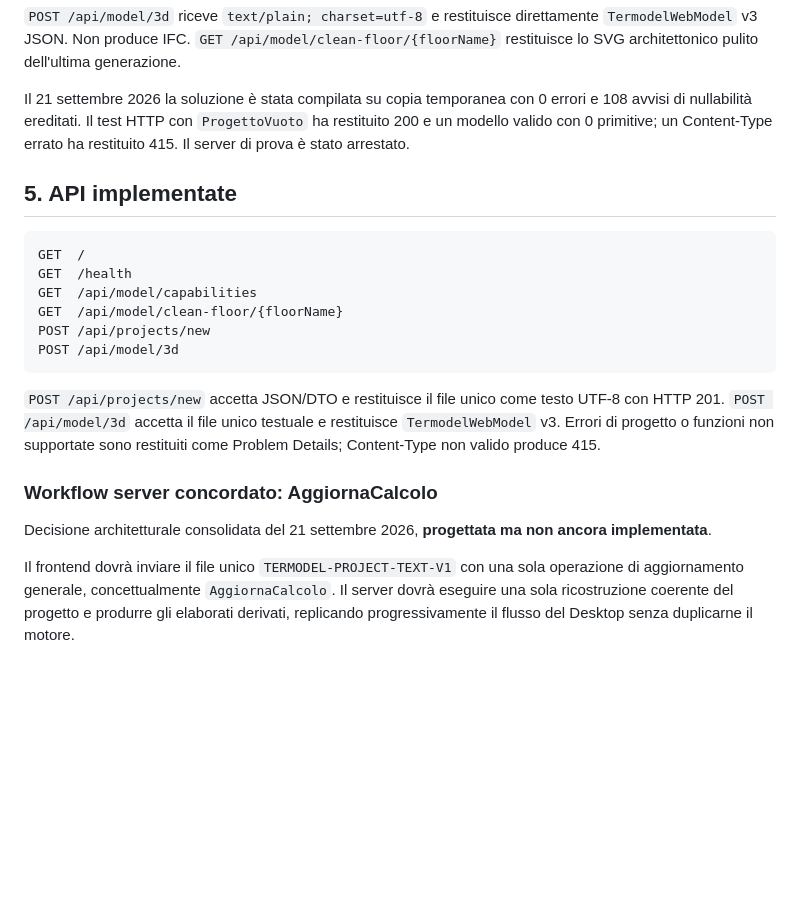
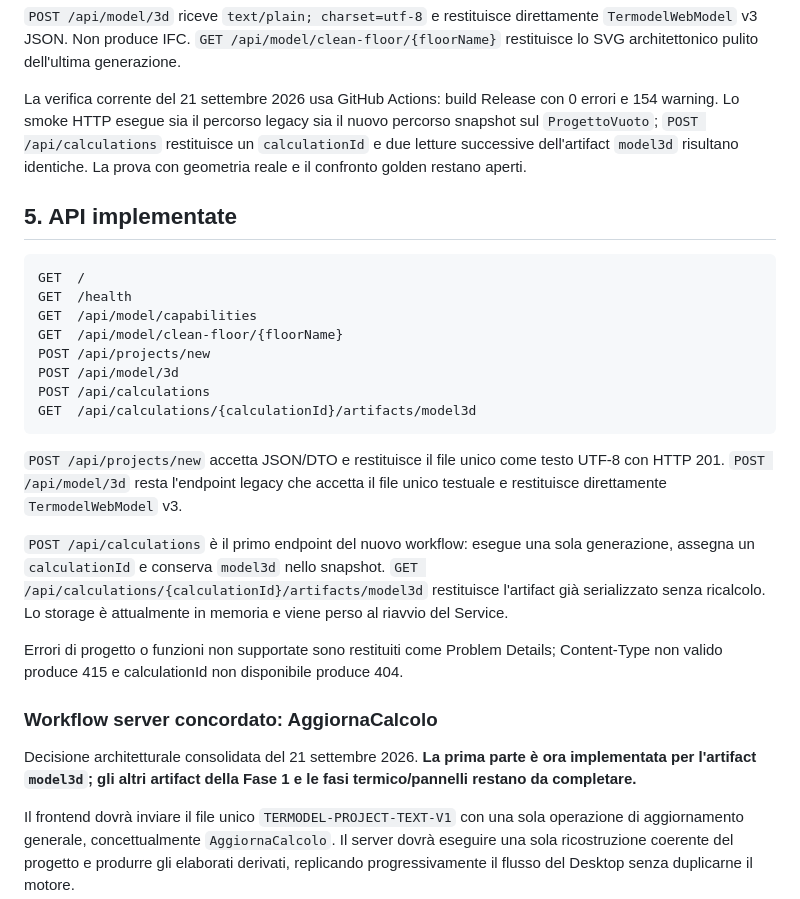
Before and after one commit to Fetonte1960/Termodel, a Markdown page: Server/Termodelwebservice/PROJECT-SUMMARY-SERVICE.md, the part around one of its changes. GitHub-like rendering; blank space fills up the shorter version.

````diff
--- a/Server/Termodelwebservice/PROJECT-SUMMARY-SERVICE.md
+++ b/Server/Termodelwebservice/PROJECT-SUMMARY-SERVICE.md
@@ -433,10 +471,12 @@ seriale.
 /api/model/clean-floor/{floorName}` restituisce lo SVG architettonico pulito
 dell'ultima generazione.
 
-Il 21 settembre 2026 la soluzione è stata compilata su copia temporanea con
-0 errori e 108 avvisi di nullabilità ereditati. Il test HTTP con `ProgettoVuoto`
-ha restituito 200 e un modello valido con 0 primitive; un Content-Type errato
-ha restituito 415. Il server di prova è stato arrestato.
+La verifica corrente del 21 settembre 2026 usa GitHub Actions: build Release
+con 0 errori e 154 warning. Lo smoke HTTP esegue sia il percorso legacy sia il
+nuovo percorso snapshot sul `ProgettoVuoto`; `POST /api/calculations`
+restituisce un `calculationId` e due letture successive dell'artifact
+`model3d` risultano identiche. La prova con geometria reale e il confronto
+golden restano aperti.
 
 ## 5. API implementate
 
@@ -447,17 +487,30 @@ GET  /api/model/capabilities
 GET  /api/model/clean-floor/{floorName}
 POST /api/projects/new
 POST /api/model/3d
+POST /api/calculations
+GET  /api/calculations/{calculationId}/artifacts/model3d
 ```
 
 `POST /api/projects/new` accetta JSON/DTO e restituisce il file unico come testo
-UTF-8 con HTTP 201. `POST /api/model/3d` accetta il file unico testuale e
-restituisce `TermodelWebModel` v3. Errori di progetto o funzioni non supportate
-sono restituiti come Problem Details; Content-Type non valido produce 415.
+UTF-8 con HTTP 201. `POST /api/model/3d` resta l'endpoint legacy che accetta il
+file unico testuale e restituisce direttamente `TermodelWebModel` v3.
+
+`POST /api/calculations` è il primo endpoint del nuovo workflow:
+esegue una sola generazione, assegna un `calculationId` e conserva
+`model3d` nello snapshot. `GET
+/api/calculations/{calculationId}/artifacts/model3d` restituisce l'artifact
+già serializzato senza ricalcolo. Lo storage è attualmente in memoria e viene
+perso al riavvio del Service.
+
+Errori di progetto o funzioni non supportate sono restituiti come Problem
+Details; Content-Type non valido produce 415 e calculationId non disponibile
+produce 404.
 
 ### Workflow server concordato: AggiornaCalcolo
 
-Decisione architetturale consolidata del 21 settembre 2026, **progettata ma non
-ancora implementata**.
+Decisione architetturale consolidata del 21 settembre 2026. **La prima parte è
+ora implementata per l'artifact `model3d`; gli altri artifact della Fase 1 e
+le fasi termico/pannelli restano da completare.**
 
 Il frontend dovrà inviare il file unico `TERMODEL-PROJECT-TEXT-V1` con una sola
 operazione di aggiornamento generale, concettualmente `AggiornaCalcolo`. Il
````
Also changed, not shown: other parts of Server/Termodelwebservice/PROJECT-SUMMARY-SERVICE.md (+42 -3 lines).
